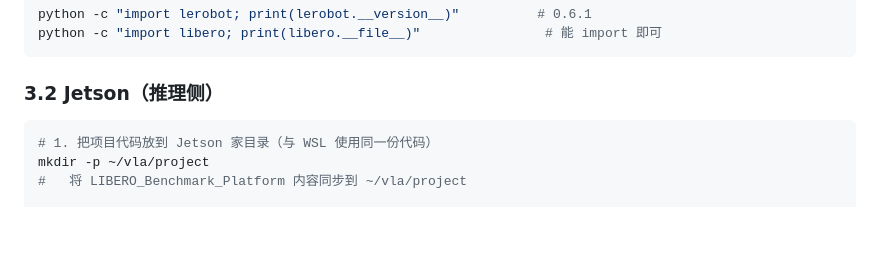
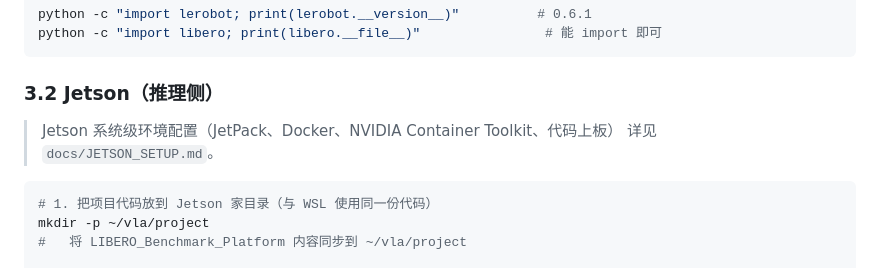
Before and after one commit to ecs-bristol/msc26-vla, a Markdown page: docs/START_GUIDE.md, the part around the change. GitHub-like rendering; blank space fills up the shorter version.

````diff
--- a/docs/START_GUIDE.md
+++ b/docs/START_GUIDE.md
@@ -77,6 +77,9 @@ python -c "import libero; print(libero.__file__)"                # 能 import
 ```
 
 ### 3.2 Jetson（推理侧）
+
+> Jetson 系统级环境配置（JetPack、Docker、NVIDIA Container Toolkit、代码上板）
+> 详见 `docs/JETSON_SETUP.md`。
 
 ```bash
 # 1. 把项目代码放到 Jetson 家目录（与 WSL 使用同一份代码）
````
Also changed, not shown: README.md (+3 -1 lines), docs/JETSON_SETUP.md (added, +97 -0 lines).
